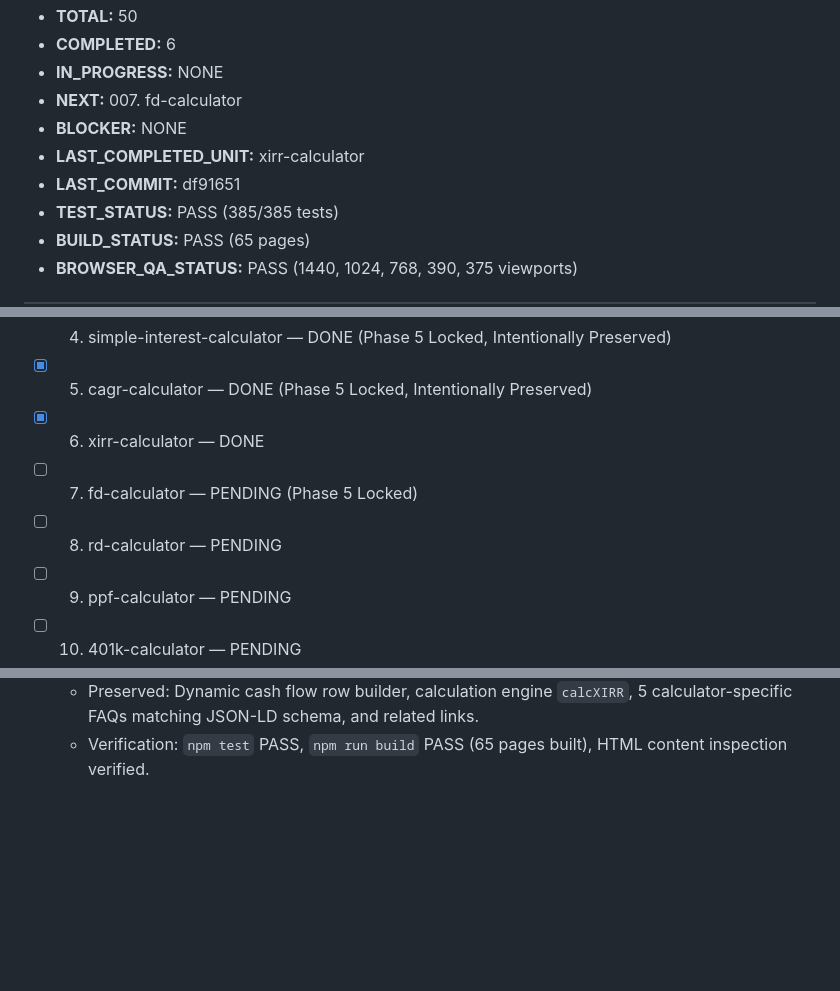
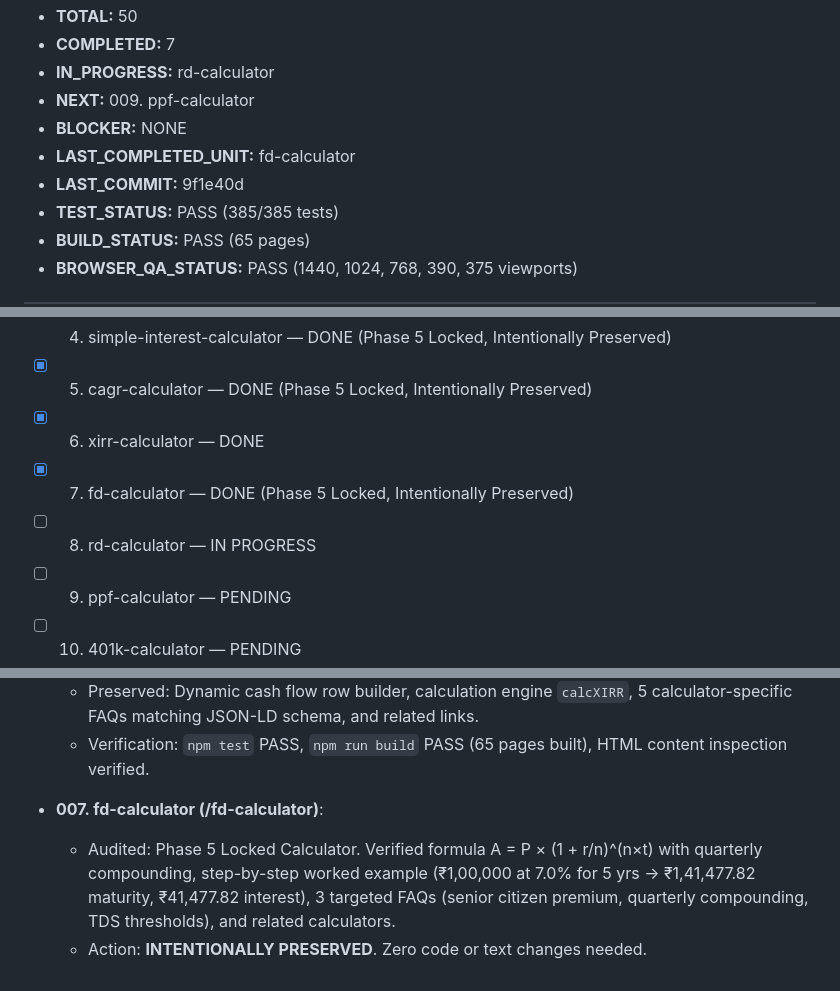
Before and after one commit to bhadaniayush12/calcumetrics, a Markdown page: docs/PHASE10_PROGRESS.md, 3 parts joined by grey strips. Rendered like a GitHub page; blank space fills up the shorter version.

Commit message:
docs(phase10): checkpoint 007 preserved, start 008. rd-calculator

```diff
--- a/docs/PHASE10_PROGRESS.md
+++ b/docs/PHASE10_PROGRESS.md
@@ -6,10 +6,10 @@
 - **TOTAL:** 50
-- **COMPLETED:** 6
-- **IN_PROGRESS:** NONE
-- **NEXT:** 007. fd-calculator
+- **COMPLETED:** 7
+- **IN_PROGRESS:** rd-calculator
+- **NEXT:** 009. ppf-calculator
 - **BLOCKER:** NONE
-- **LAST_COMPLETED_UNIT:** xirr-calculator
-- **LAST_COMMIT:** df91651
+- **LAST_COMPLETED_UNIT:** fd-calculator
+- **LAST_COMMIT:** 9f1e40d
 - **TEST_STATUS:** PASS (385/385 tests)
 - **BUILD_STATUS:** PASS (65 pages)
 - **BROWSER_QA_STATUS:** PASS (1440, 1024, 768, 390, 375 viewports)
@@ -24,8 +24,8 @@
 - [x] 004. simple-interest-calculator — DONE (Phase 5 Locked, Intentionally Preserved)
 - [x] 005. cagr-calculator — DONE (Phase 5 Locked, Intentionally Preserved)
 - [x] 006. xirr-calculator — DONE
-- [ ] 007. fd-calculator — PENDING (Phase 5 Locked)
-- [ ] 008. rd-calculator — PENDING
+- [x] 007. fd-calculator — DONE (Phase 5 Locked, Intentionally Preserved)
+- [ ] 008. rd-calculator — IN PROGRESS
 - [ ] 009. ppf-calculator — PENDING
 - [ ] 010. 401k-calculator — PENDING
 - [ ] 011. emi-calculator — PENDING (Phase 5 Locked)
@@ -101,3 +101,7 @@
   - Changes: Added step-by-step worked example table using the default cash flows (4 events over 2 years, ₹1.5L outflows, ₹2.05L inflows → exact verified XIRR = 19.73%), added result interpretation (money-weighted timing impact vs short-holding distortion), and added explicit assumptions/limitations (reinvestment assumption, sign requirements, fee/tax exclusions).
   - Preserved: Dynamic cash flow row builder, calculation engine `calcXIRR`, 5 calculator-specific FAQs matching JSON-LD schema, and related links.
   - Verification: `npm test` PASS, `npm run build` PASS (65 pages built), HTML content inspection verified.
+
+- **007. fd-calculator (/fd-calculator)**:
+  - Audited: Phase 5 Locked Calculator. Verified formula A = P × (1 + r/n)^(n×t) with quarterly compounding, step-by-step worked example (₹1,00,000 at 7.0% for 5 yrs → ₹1,41,477.82 maturity, ₹41,477.82 interest), 3 targeted FAQs (senior citizen premium, quarterly compounding, TDS thresholds), and related calculators.
+  - Action: **INTENTIONALLY PRESERVED**. Zero code or text changes needed.
```
Also changed, not shown: other parts of docs/PHASE10_PROGRESS.md (+1 -1 lines).
